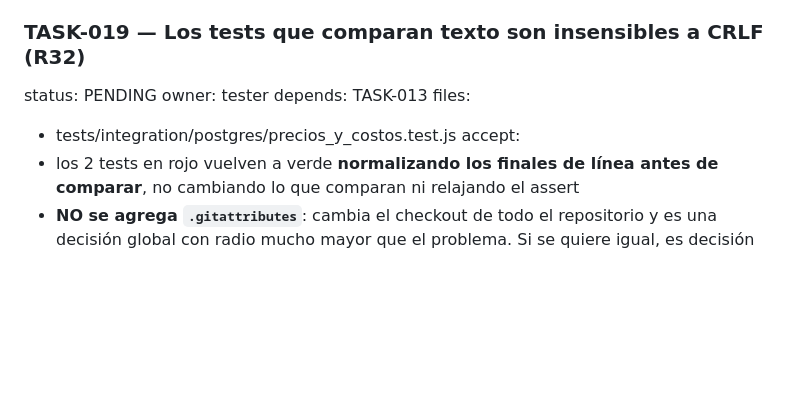
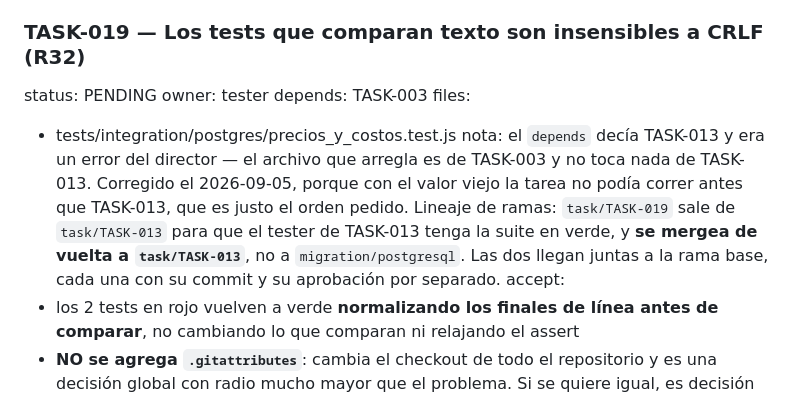
Before and after one commit to delfinohogar/delfino-erp, a Markdown page: migration/TASKS.md, the part around the change. GitHub-like rendering; blank space fills up the shorter version.

Commit message:
TASK-019: corregir depends (TASK-003, no TASK-013) y fijar lineaje de ramas
Con depends TASK-013 la tarea no podia correr antes que TASK-013, que es el
orden pedido. El archivo que arregla es de TASK-003.

task/TASK-019 sale de task/TASK-013 y se mergea de vuelta ahi, no a la rama
base: asi el tester de TASK-013 arranca con la suite verde y no se arrastra
trabajo sin aprobar a migration/postgresql.

Co-Authored-By: Claude Opus 5 <noreply@anthropic.com>
Claude-Session: https://claude.ai/code/session_01STFqpADHtxfoqDQP5VJ8oU

```diff
--- a/migration/TASKS.md
+++ b/migration/TASKS.md
@@ -235,9 +235,15 @@ accept:
 ### TASK-019 — Los tests que comparan texto son insensibles a CRLF (R32)
 status: PENDING
 owner: tester
-depends: TASK-013
+depends: TASK-003
 files:
 - tests/integration/postgres/precios_y_costos.test.js
+nota: el `depends` decía TASK-013 y era un error del director — el archivo que arregla es de
+  TASK-003 y no toca nada de TASK-013. Corregido el 2026-09-05, porque con el valor viejo la tarea
+  no podía correr antes que TASK-013, que es justo el orden pedido.
+  Lineaje de ramas: `task/TASK-019` sale de `task/TASK-013` para que el tester de TASK-013 tenga
+  la suite en verde, y **se mergea de vuelta a `task/TASK-013`**, no a `migration/postgresql`. Las
+  dos llegan juntas a la rama base, cada una con su commit y su aprobación por separado.
 accept:
 - los 2 tests en rojo vuelven a verde **normalizando los finales de línea antes de comparar**, no cambiando lo que comparan ni relajando el assert
 - **NO se agrega `.gitattributes`**: cambia el checkout de todo el repositorio y es una decisión global con radio mucho mayor que el problema. Si se quiere igual, es decisión aparte de Gastón
```
